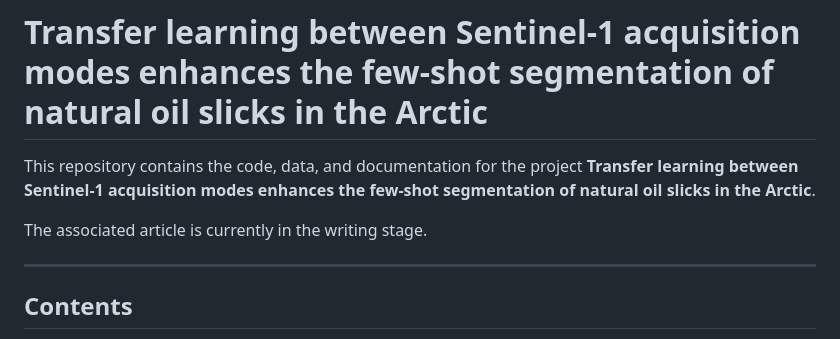
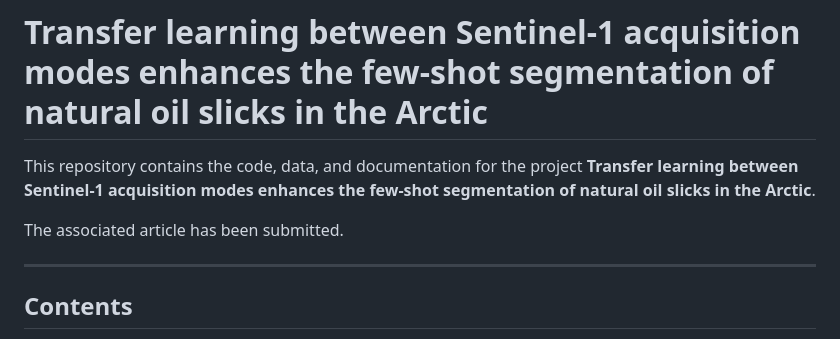
Before and after one commit to julvad/transfer_learning_S1_slicks_arctic, a Markdown page: README.md, the part around the change. Drawn GitHub-style.

```diff
--- a/README.md
+++ b/README.md
@@ -2,7 +2,7 @@
 
 This repository contains the code, data, and documentation for the project **Transfer learning between Sentinel-1 acquisition modes enhances the few-shot segmentation of natural oil slicks in the Arctic**.
 
-The associated article is currently in the writing stage.
+The associated article has been submitted.
 
 ---
 
```
